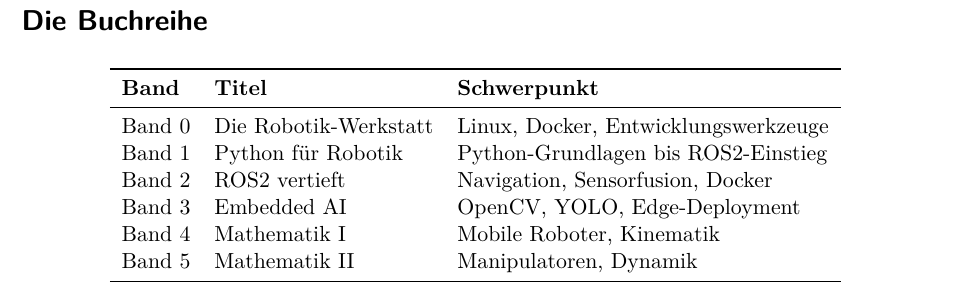
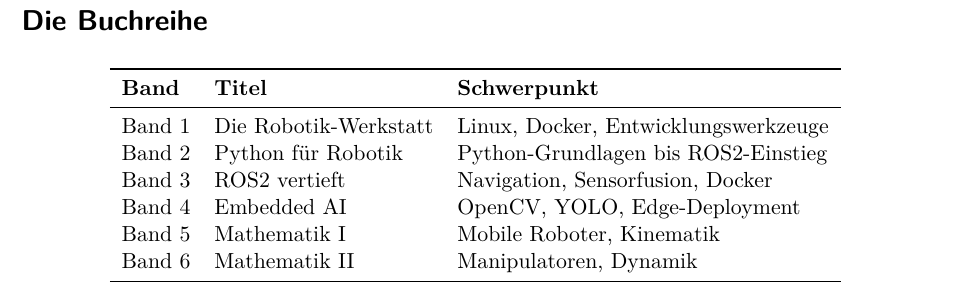
Before and after one commit to wollbaer1971/Robotik-Buecher, a LaTeX book (band1/main.tex, which reads shared/frontmatter.tex): part of page 3 of 49, cut so that both start at the same text. Compiled offline with XeLaTeX.

Commit message:
fix: Band-Nummern in Bandreihen-Tabelle erhöht

```diff
--- a/shared/frontmatter.tex
+++ b/shared/frontmatter.tex
@@ -11,12 +11,12 @@
 \toprule
 \textbf{Band} & \textbf{Titel} & \textbf{Schwerpunkt} \\
 \midrule
-Band 0 & Die Robotik-Werkstatt & Linux, Docker, Entwicklungswerkzeuge \\
-Band 1 & Python für Robotik    & Python-Grundlagen bis ROS2-Einstieg   \\
-Band 2 & ROS2 vertieft         & Navigation, Sensorfusion, Docker       \\
-Band 3 & Embedded AI           & OpenCV, YOLO, Edge-Deployment          \\
-Band 4 & Mathematik I          & Mobile Roboter, Kinematik              \\
-Band 5 & Mathematik II         & Manipulatoren, Dynamik                 \\
+Band 1 & Die Robotik-Werkstatt & Linux, Docker, Entwicklungswerkzeuge \\
+Band 2 & Python für Robotik    & Python-Grundlagen bis ROS2-Einstieg   \\
+Band 3 & ROS2 vertieft         & Navigation, Sensorfusion, Docker       \\
+Band 4 & Embedded AI           & OpenCV, YOLO, Edge-Deployment          \\
+Band 5 & Mathematik I          & Mobile Roboter, Kinematik              \\
+Band 6 & Mathematik II         & Manipulatoren, Dynamik                 \\
 \bottomrule
 \end{tabular}
 \end{center}
```
